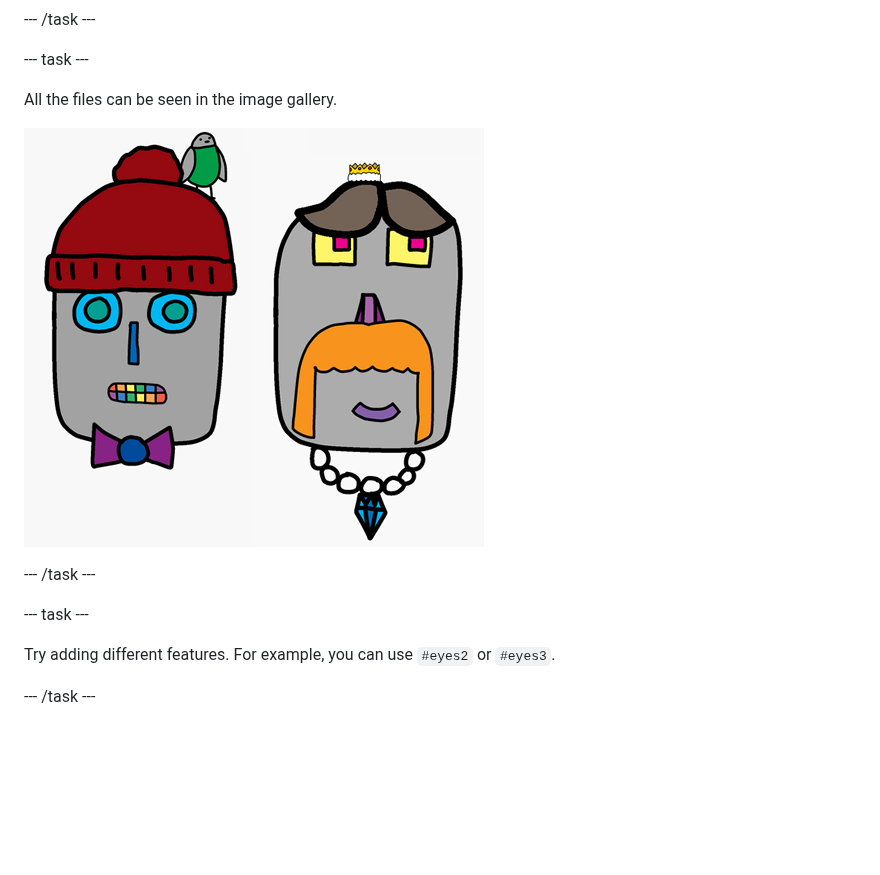
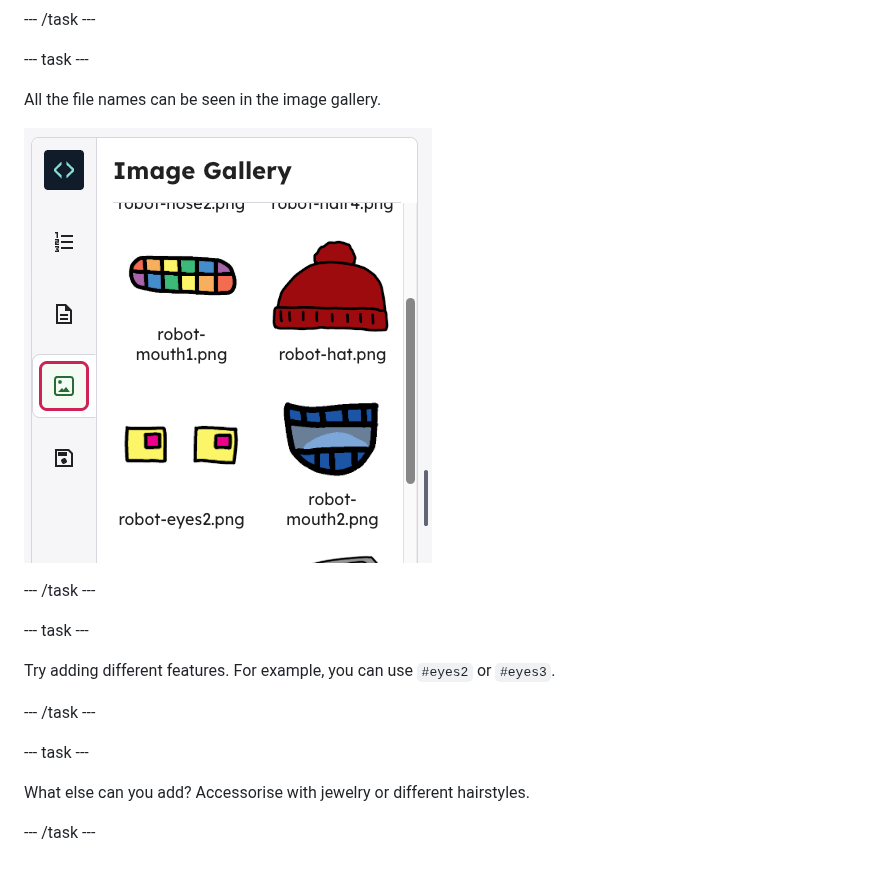
Before and after one commit to raspberrypilearning/editor-build-a-robot, a Markdown page: en/step_5.md, the part around the change. Drawn GitHub-style; blank space fills up the shorter version.

```diff
--- a/en/step_5.md
+++ b/en/step_5.md
@@ -18,9 +18,9 @@ Use what you’ve learnt to finish designing your own robot. Here are some examp
 
 --- task ---
 
-All the files can be seen in the image gallery.
+All the file names can be seen in the image gallery.
 
-![screenshot](images/robot-examples.png)
+![screenshot](images/step5.png)
 
 --- /task ---
 
@@ -29,3 +29,9 @@ All the files can be seen in the image gallery.
 Try adding different features. For example, you can use `#eyes2` or `#eyes3`.
 
 --- /task ---
+
+--- task ---
+
+What else can you add? Accessorise with jewelry or different hairstyles.
+
+--- /task ---
```
Also changed, not shown: en/step_2.md (+11 -3 lines), en/step_4.md (+4 -0 lines), en/images/step2a.png (added), en/images/step5.png (renamed from en/images/image.png).
